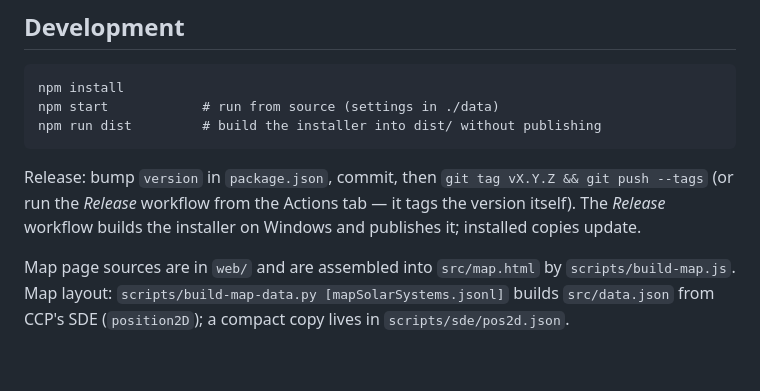
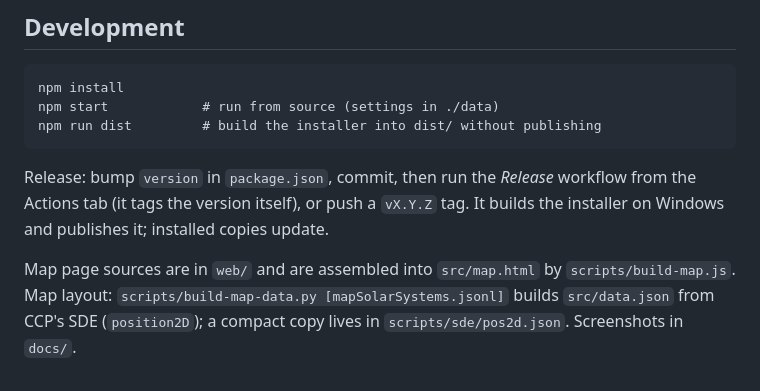
Before and after one commit to Raphyon/eve-hunt-radar, a Markdown page: README.md, the part around one of its changes. GitHub-like rendering.

````diff
--- a/README.md
+++ b/README.md
@@ -69,10 +118,10 @@ npm start            # run from source (settings in ./data)
 npm run dist         # build the installer into dist/ without publishing
 ```
 
-Release: bump `version` in `package.json`, commit, then `git tag vX.Y.Z && git push --tags`
-(or run the *Release* workflow from the Actions tab — it tags the version itself).
-The *Release* workflow builds the installer on Windows and publishes it; installed copies update.
+Release: bump `version` in `package.json`, commit, then run the *Release* workflow from the Actions tab
+(it tags the version itself), or push a `vX.Y.Z` tag. It builds the installer on Windows and publishes it;
+installed copies update.
 
 Map page sources are in `web/` and are assembled into `src/map.html` by `scripts/build-map.js`.
 Map layout: `scripts/build-map-data.py [mapSolarSystems.jsonl]` builds `src/data.json` from CCP's SDE
-(`position2D`); a compact copy lives in `scripts/sde/pos2d.json`.
+(`position2D`); a compact copy lives in `scripts/sde/pos2d.json`. Screenshots in `docs/`.
````
Also changed, not shown: other parts of README.md (+86 -37 lines), docs/map-cluster.png (added), docs/map.png (added), docs/overlay.png (added), docs/pilot-card.png (added), docs/settings.png (added), docs/watchlists.png (added), 2 other files.
